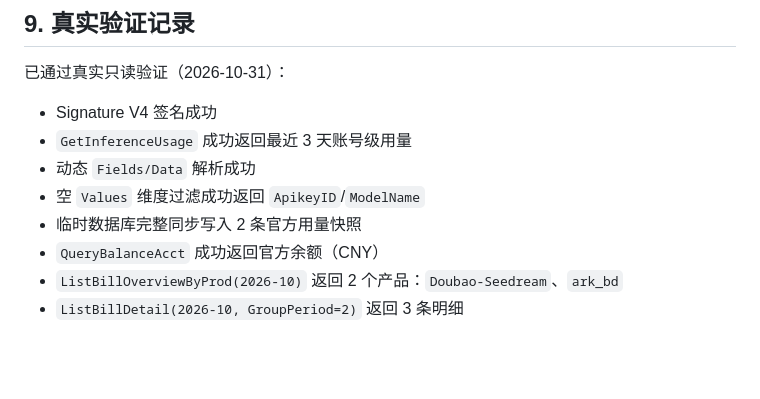
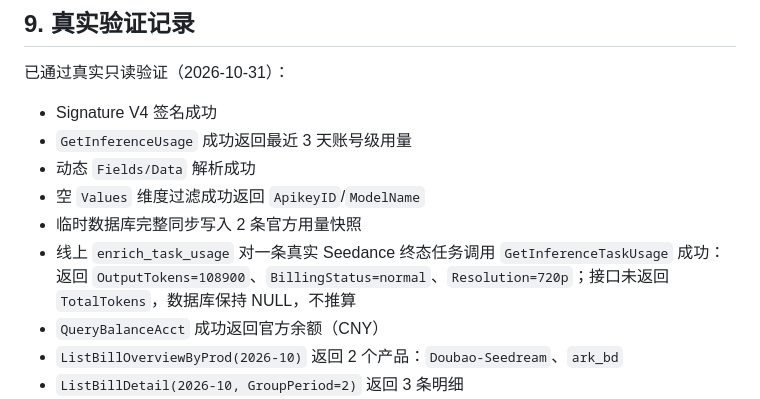
Before and after one commit to shifengdongma/cursor-blender-mcp, a Markdown page: docs/Volcengine-Usage-Billing-Integration.md, the part around the change. Rendered like a GitHub page; blank space fills up the shorter version.

Commit message:
docs: record live per-task usage verification
Co-Authored-By: Claude Fable 5 <noreply@anthropic.com>

```diff
--- a/docs/Volcengine-Usage-Billing-Integration.md
+++ b/docs/Volcengine-Usage-Billing-Integration.md
@@ -196,6 +196,7 @@ SELECT COUNT(*), COALESCE(SUM(amount), 0) FROM billing_usage_records
 - 动态 `Fields/Data` 解析成功
 - 空 `Values` 维度过滤成功返回 `ApikeyID`/`ModelName`
 - 临时数据库完整同步写入 2 条官方用量快照
+- 线上 `enrich_task_usage` 对一条真实 Seedance 终态任务调用 `GetInferenceTaskUsage` 成功：返回 `OutputTokens=108900`、`BillingStatus=normal`、`Resolution=720p`；接口未返回 `TotalTokens`，数据库保持 NULL，不推算
 - `QueryBalanceAcct` 成功返回官方余额（CNY）
 - `ListBillOverviewByProd(2026-10)` 返回 2 个产品：`Doubao-Seedream`、`ark_bd`
 - `ListBillDetail(2026-10, GroupPeriod=2)` 返回 3 条明细
```
